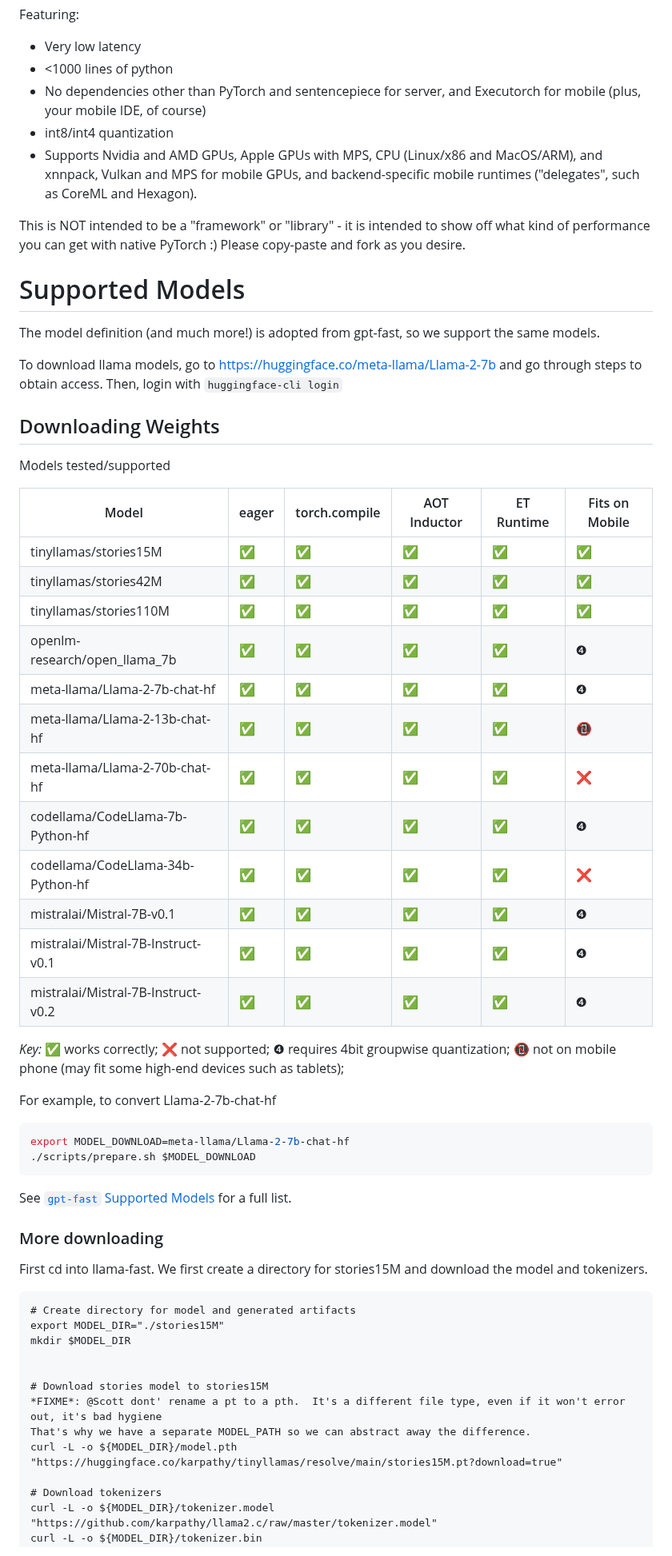
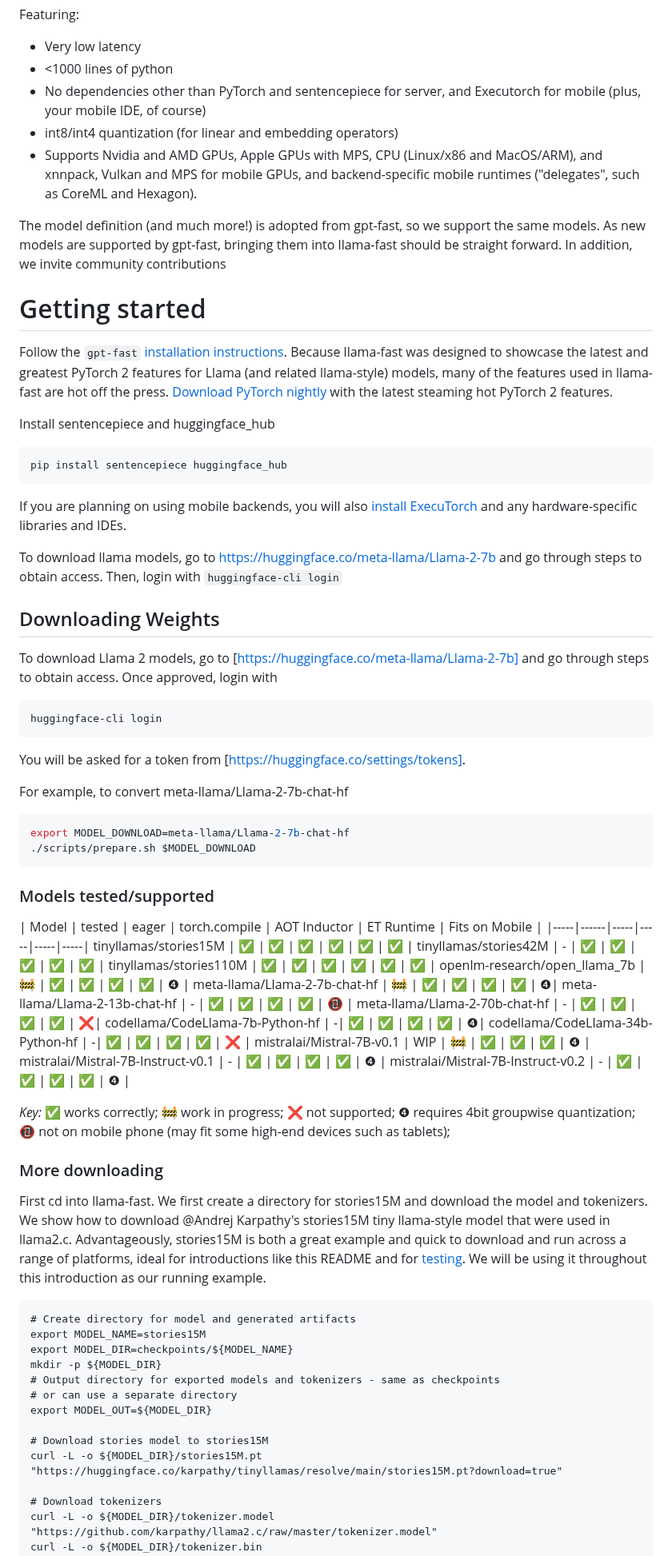
Before and after one commit to pytorch/torchchat, a Markdown page: README.md, the part around one of its changes. Shown at 80% size. Drawn GitHub-style.

Commit message:
Update README.md
Major README update

````diff
--- a/README.md
+++ b/README.md
@@ -24,63 +24,85 @@ Featuring:
 * Very low latency
 * <1000 lines of python
 * No dependencies other than PyTorch and sentencepiece for server, and Executorch for mobile (plus, your mobile IDE, of course)
-* int8/int4 quantization
+* int8/int4 quantization (for linear and embedding operators)
 * Supports Nvidia and AMD GPUs, Apple GPUs with MPS, CPU (Linux/x86 and MacOS/ARM), and xnnpack, Vulkan and MPS for mobile GPUs,
   and backend-specific mobile runtimes ("delegates", such as CoreML and Hexagon).
 
-This is NOT intended to be a "framework" or "library" - it is intended to show off what kind of performance you can get with native PyTorch :)
-Please copy-paste and fork as you desire.
+The model definition (and much more!) is adopted from gpt-fast, so we support the same models.  As new models are supported by gpt-fast,
+bringing them into llama-fast should be straight forward.  In addition, we invite community contributions
 
-# Supported Models
-The model definition (and much more!) is adopted from gpt-fast, so we support the same models.
+# Getting started
+
+Follow the `gpt-fast` [installation instructions](https://github.com/pytorch-labs/gpt-fast?tab=readme-ov-file#installation).
+Because llama-fast was designed to showcase the latest and greatest PyTorch 2 features for Llama (and related llama-style) models, many of the features used in llama-fast are hot off the press. [Download PyTorch nightly](https://pytorch.org/get-started/locally/) with the latest steaming hot PyTorch 2 features.
+
+
+Install sentencepiece and huggingface_hub
+```bash
+pip install sentencepiece huggingface_hub
+```
+
+If you are planning on using mobile backends, you will also [install ExecuTorch](https://pytorch.org/executorch/stable/getting-started-setup.html) and any hardware-specific libraries and IDEs.
 
 To download llama models, go to https://huggingface.co/meta-llama/Llama-2-7b and go through steps to obtain access.
 Then, login with `huggingface-cli login`
 
 ## Downloading Weights
-Models tested/supported
 
-| Model | eager | torch.compile | AOT Inductor | ET Runtime | Fits on Mobile |
-|-----|------|-----|-----|-----|-----|
-tinyllamas/stories15M | ✅ |  ✅ |  ✅ |  ✅ | ✅ |
-tinyllamas/stories42M  | ✅ |  ✅ |  ✅ |  ✅ | ✅ |
-tinyllamas/stories110M   | ✅ |  ✅ |  ✅ |  ✅ | ✅ |
-openlm-research/open_llama_7b  | ✅ |  ✅ |  ✅ |  ✅ | ❹ |
-meta-llama/Llama-2-7b-chat-hf | ✅ |  ✅ |  ✅ |  ✅ | ❹|
-meta-llama/Llama-2-13b-chat-hf | ✅ |  ✅ |  ✅ |  ✅ | 📵 |
-meta-llama/Llama-2-70b-chat-hf | ✅ |  ✅ |  ✅ |  ✅ | ❌|
-codellama/CodeLlama-7b-Python-hf | ✅ |  ✅ |  ✅ |  ✅ | ❹|
-codellama/CodeLlama-34b-Python-hf | ✅ |  ✅ |  ✅ |  ✅ | ❌ |
-mistralai/Mistral-7B-v0.1 | ✅ |  ✅ |  ✅ |  ✅ | ❹ |
-mistralai/Mistral-7B-Instruct-v0.1 | ✅ |  ✅ |  ✅ |  ✅ | ❹ |
-mistralai/Mistral-7B-Instruct-v0.2 | ✅ |  ✅ |  ✅ |  ✅ | ❹ |
+To download Llama 2 models, go to [https://huggingface.co/meta-llama/Llama-2-7b] and go through steps to obtain access.
+Once approved, login with
+```
+huggingface-cli login
+```
+You will be asked for a token from [https://huggingface.co/settings/tokens].
 
-*Key:* ✅ works correctly; ❌ not supported; ❹ requires 4bit groupwise quantization; 📵 not on mobile phone (may fit some high-end devices such as tablets);
-
-
-For example, to convert Llama-2-7b-chat-hf
+For example, to convert meta-llama/Llama-2-7b-chat-hf
 ```bash
 export MODEL_DOWNLOAD=meta-llama/Llama-2-7b-chat-hf
 ./scripts/prepare.sh $MODEL_DOWNLOAD
 ```
 
-See [`gpt-fast` Supported Models](https://github.com/pytorch-labs/gpt-fast?tab=readme-ov-file#supported-models) for a full list.
+### Models tested/supported
+
+| Model | tested | eager | torch.compile | AOT Inductor | ET Runtime | Fits on Mobile |
+|-----|------|-----|-----|-----|-----|
+tinyllamas/stories15M | ✅ | ✅ |  ✅ |  ✅ |  ✅ | ✅ |
+tinyllamas/stories42M  | - | ✅ |  ✅ |  ✅ |  ✅ | ✅ |
+tinyllamas/stories110M   | ✅ | ✅ |  ✅ |  ✅ |  ✅ | ✅ |
+openlm-research/open_llama_7b  | 🚧 | ✅ |  ✅ |  ✅ |  ✅ | ❹ |
+meta-llama/Llama-2-7b-chat-hf | 🚧  | ✅ |  ✅ |  ✅ |  ✅ | ❹|
+meta-llama/Llama-2-13b-chat-hf | - | ✅ |  ✅ |  ✅ |  ✅ | 📵 |
+meta-llama/Llama-2-70b-chat-hf | - | ✅ |  ✅ |  ✅ |  ✅ | ❌|
+codellama/CodeLlama-7b-Python-hf | -| ✅ |  ✅ |  ✅ |  ✅ | ❹|
+codellama/CodeLlama-34b-Python-hf | -| ✅ |  ✅ |  ✅ |  ✅ | ❌ |
+mistralai/Mistral-7B-v0.1 | WIP | 🚧  |  ✅ |  ✅ |  ✅ | ❹ |
+mistralai/Mistral-7B-Instruct-v0.1 | - | ✅ |  ✅ |  ✅ |  ✅ | ❹ |
+mistralai/Mistral-7B-Instruct-v0.2 | - | ✅ |  ✅ |  ✅ |  ✅ | ❹ |
+
+*Key:* ✅ works correctly; 🚧  work in progress; ❌ not supported; ❹ requires 4bit groupwise quantization; 📵 not on mobile phone (may fit some high-end devices such as tablets);
+
+
 
 ### More downloading
 
 
 First cd into llama-fast.  We first create a directory for stories15M and download the model and tokenizers.
+We show how to download @Andrej Karpathy's stories15M tiny llama-style model that were used in llama2.c.  Advantageously,
+stories15M is both a great example and quick to download and run across a range of platforms, ideal for introductions like this
+README and for [testing](https://github.com/pytorch-labs/llama-fast/blob/main/.github/workflows). We will be using it throughout
+this introduction as our running example.
 
 ```
 # Create directory for model and generated artifacts
-export MODEL_DIR="./stories15M"
-mkdir $MODEL_DIR
-
+export MODEL_NAME=stories15M
+export MODEL_DIR=checkpoints/${MODEL_NAME}
+mkdir -p ${MODEL_DIR}
+# Output directory for exported models and tokenizers - same as checkpoints
+# or can use a separate directory
+export MODEL_OUT=${MODEL_DIR}
 
 # Download stories model to stories15M
-*FIXME*: @Scott dont' rename a pt to a pth.  It's a different file type, even if it won't error out, it's bad hygiene
-That's why we have a separate MODEL_PATH so we can abstract away the difference.
-curl -L -o ${MODEL_DIR}/model.pth "https://huggingface.co/karpathy/tinyllamas/resolve/main/stories15M.pt?download=true"
+curl -L -o ${MODEL_DIR}/stories15M.pt "https://huggingface.co/karpathy/tinyllamas/resolve/main/stories15M.pt?download=true"
 
 # Download tokenizers
 curl -L -o ${MODEL_DIR}/tokenizer.model "https://github.com/karpathy/llama2.c/raw/master/tokenizer.model"
````
Also changed, not shown: other parts of README.md (+64 -59 lines).
